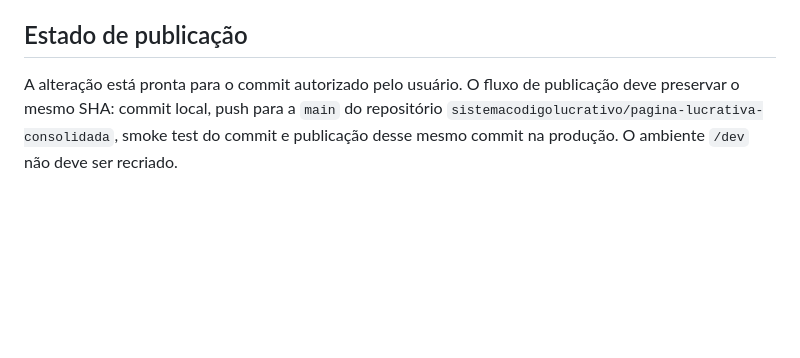
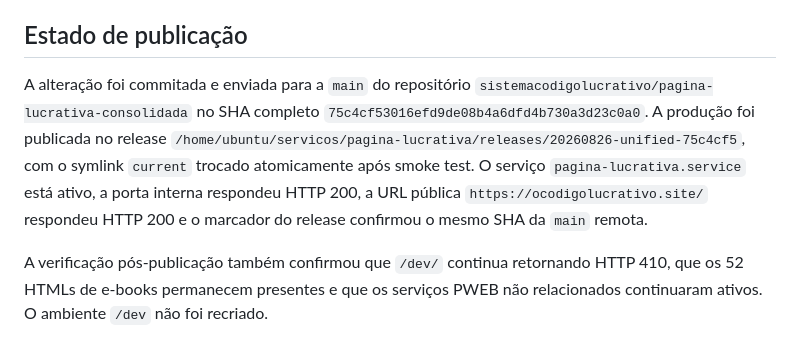
Before and after one commit to sistemacodigolucrativo/pagina-lucrativa-consolidada, a Markdown page: docs/relatorio-secao-estrutura-digital-2026-08-26.md, the part around the change. GitHub-like rendering; blank space fills up the shorter version.

Commit message:
Documenta publicacao da estrutura digital

```diff
--- a/docs/relatorio-secao-estrutura-digital-2026-08-26.md
+++ b/docs/relatorio-secao-estrutura-digital-2026-08-26.md
@@ -55,4 +55,6 @@ O preview utilizado para a conferência é:
 
 ## Estado de publicação
 
-A alteração está pronta para o commit autorizado pelo usuário. O fluxo de publicação deve preservar o mesmo SHA: commit local, push para a `main` do repositório `sistemacodigolucrativo/pagina-lucrativa-consolidada`, smoke test do commit e publicação desse mesmo commit na produção. O ambiente `/dev` não deve ser recriado.
+A alteração foi commitada e enviada para a `main` do repositório `sistemacodigolucrativo/pagina-lucrativa-consolidada` no SHA completo `75c4cf53016efd9de08b4a6dfd4b730a3d23c0a0`. A produção foi publicada no release `/home/ubuntu/servicos/pagina-lucrativa/releases/20260826-unified-75c4cf5`, com o symlink `current` trocado atomicamente após smoke test. O serviço `pagina-lucrativa.service` está ativo, a porta interna respondeu HTTP 200, a URL pública `https://ocodigolucrativo.site/` respondeu HTTP 200 e o marcador do release confirmou o mesmo SHA da `main` remota.
+
+A verificação pós-publicação também confirmou que `/dev/` continua retornando HTTP 410, que os 52 HTMLs de e-books permanecem presentes e que os serviços PWEB não relacionados continuaram ativos. O ambiente `/dev` não foi recriado.
```
